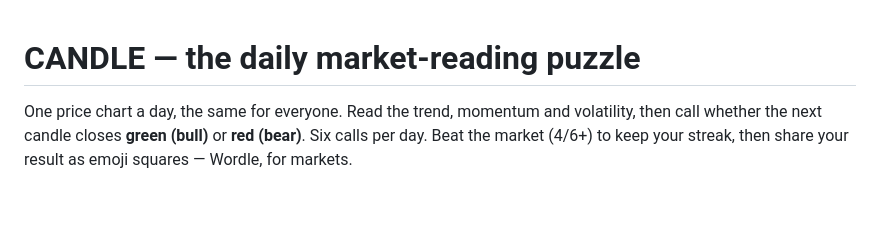
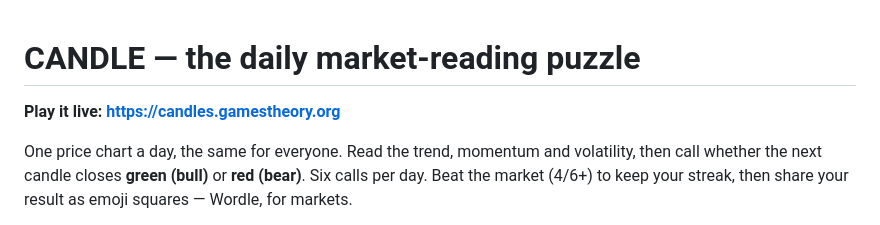
Before and after one commit to caspar-11-code/candle-game, a Markdown page: README.md, the part around the change. Rendered like a GitHub page; blank space fills up the shorter version.

Commit message:
Add live URL to README

```diff
--- a/README.md
+++ b/README.md
@@ -1,4 +1,6 @@
 # CANDLE — the daily market-reading puzzle
+
+**Play it live: <https://candles.gamestheory.org>**
 
 One price chart a day, the same for everyone. Read the trend, momentum and
 volatility, then call whether the next candle closes **green (bull)** or
```
